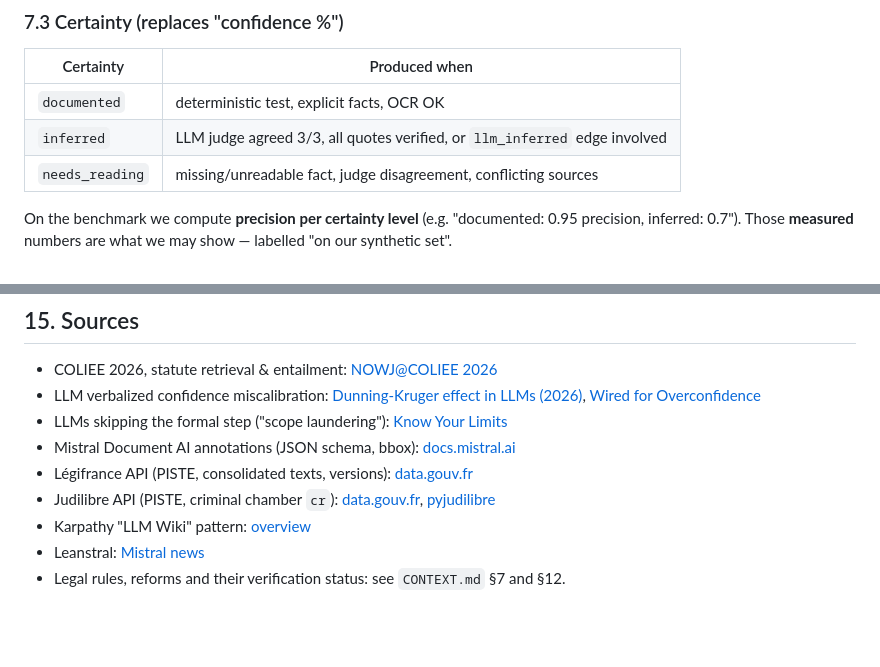
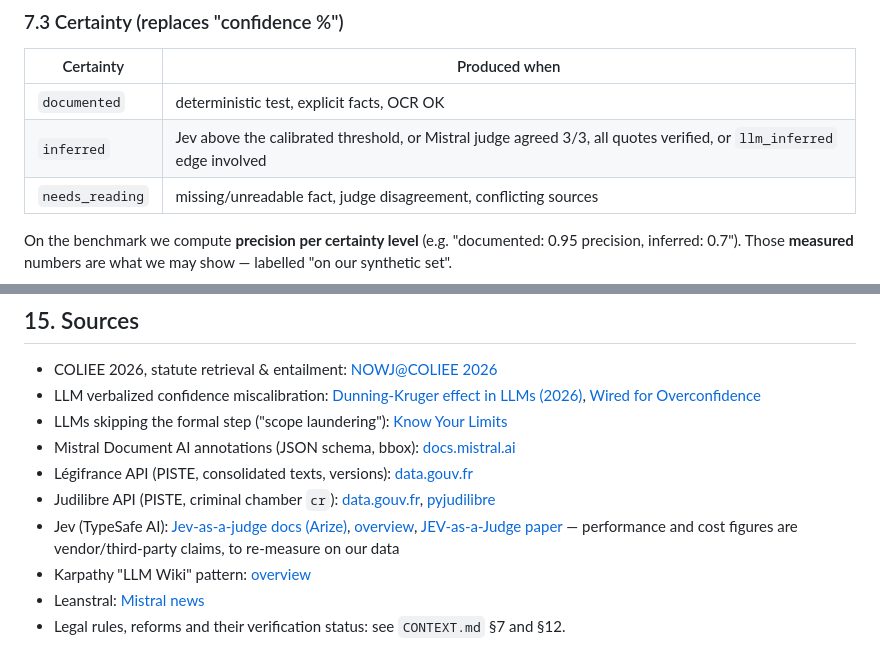
Before and after one commit to Tooom123/Mistral_Law_Hackathon, a Markdown page: ARCHITECTURE.md, 2 parts joined by grey strips. GitHub-like rendering; blank space fills up the shorter version.

```diff
--- a/ARCHITECTURE.md
+++ b/ARCHITECTURE.md
@@ -306,7 +326,7 @@ Guards:
 | Certainty | Produced when |
 |---|---|
 | `documented` | deterministic test, explicit facts, OCR OK |
-| `inferred` | LLM judge agreed 3/3, all quotes verified, or `llm_inferred` edge involved |
+| `inferred` | Jev above the calibrated threshold, or Mistral judge agreed 3/3, all quotes verified, or `llm_inferred` edge involved |
 | `needs_reading` | missing/unreadable fact, judge disagreement, conflicting sources |
 
 On the benchmark we compute **precision per certainty level** (e.g. "documented: 0.95 precision, inferred: 0.7"). Those **measured** numbers are what we may show — labelled "on our synthetic set".
@@ -474,6 +495,7 @@ tests/           fixtures per requirement
 - Mistral Document AI annotations (JSON schema, bbox): [docs.mistral.ai](https://docs.mistral.ai/capabilities/document_ai/annotations)
 - Légifrance API (PISTE, consolidated texts, versions): [data.gouv.fr](https://www.data.gouv.fr/dataservices/legifrance/)
 - Judilibre API (PISTE, criminal chamber `cr`): [data.gouv.fr](https://www.data.gouv.fr/fr/datasets/api-judilibre/), [pyjudilibre](https://pyjudilibre.readthedocs.io/en/latest/)
+- Jev (TypeSafe AI): [Jev-as-a-judge docs (Arize)](https://arize.com/docs/ax/evaluate/jev-as-a-judge), [overview](https://www.everydev.ai/tools/jev/llms.txt), [JEV-as-a-Judge paper](https://www.alphaxiv.org/abs/2609.26550.md) — performance and cost figures are vendor/third-party claims, to re-measure on our data
 - Karpathy "LLM Wiki" pattern: [overview](https://www.analyticsvidhya.com/blog/2026/04/llm-wiki-by-andrej-karpathy/)
 - Leanstral: [Mistral news](https://mistral.ai/news/leanstral-1-5/)
 - Legal rules, reforms and their verification status: see `CONTEXT.md` §7 and §12.
```
Also changed, not shown: other parts of ARCHITECTURE.md (+25 -4 lines).
